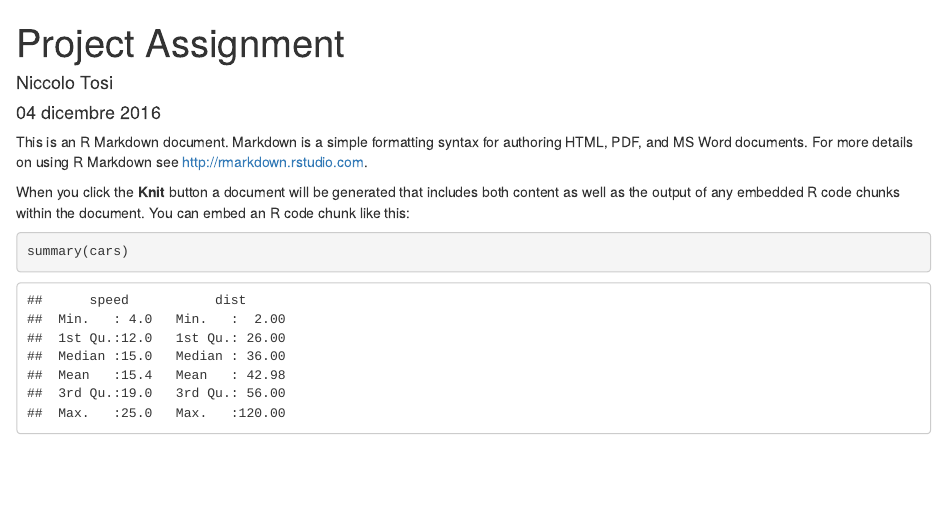
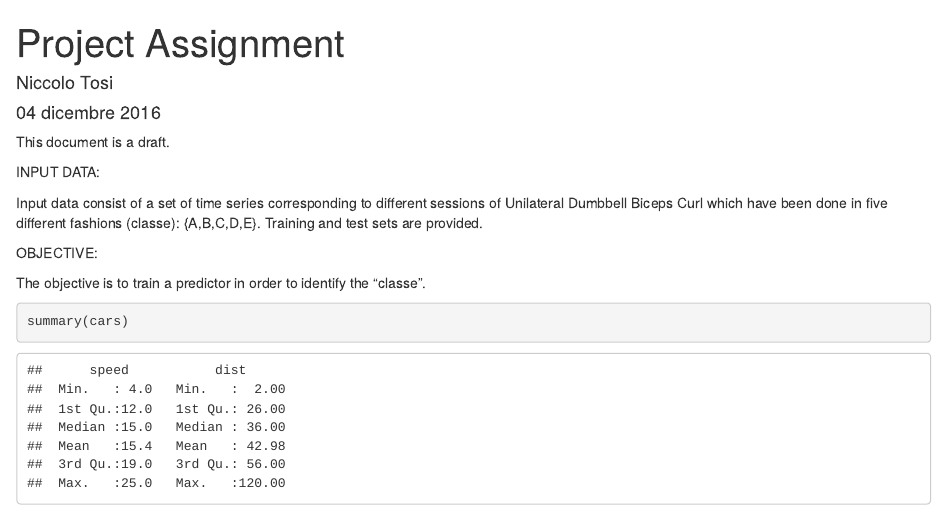
Before and after one commit to niccolooo/practical_machine_learning, an R Markdown document (index.Rmd): the page in a window 1100 px wide, from its top. Rendered offline with R 4.5, knitr and Pandoc, with nearby package versions.

Commit message:
index modif

````diff
--- a/index.Rmd
+++ b/index.Rmd
@@ -5,9 +5,15 @@ date: "04 dicembre 2016"
 output: html_document
 ---
 
-This is an R Markdown document. Markdown is a simple formatting syntax for authoring HTML, PDF, and MS Word documents. For more details on using R Markdown see <http://rmarkdown.rstudio.com>.
+This document is a draft.
 
-When you click the **Knit** button a document will be generated that includes both content as well as the output of any embedded R code chunks within the document. You can embed an R code chunk like this:
+INPUT DATA:
+
+Input data consist of a set of time series corresponding to different sessions of Unilateral Dumbbell Biceps Curl which have been done in five different fashions (classe): {A,B,C,D,E}. Training and test sets are provided.
+
+OBJECTIVE:
+
+The objective is to train a predictor in order to identify the "classe".
 
 ```{r}
 summary(cars)
````
